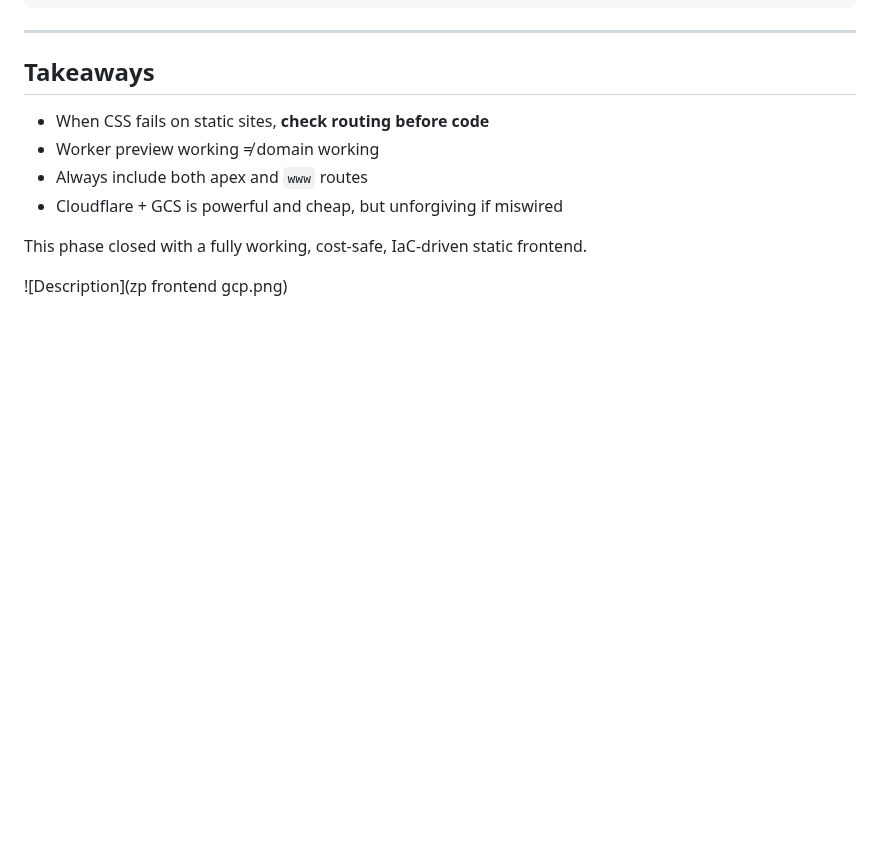
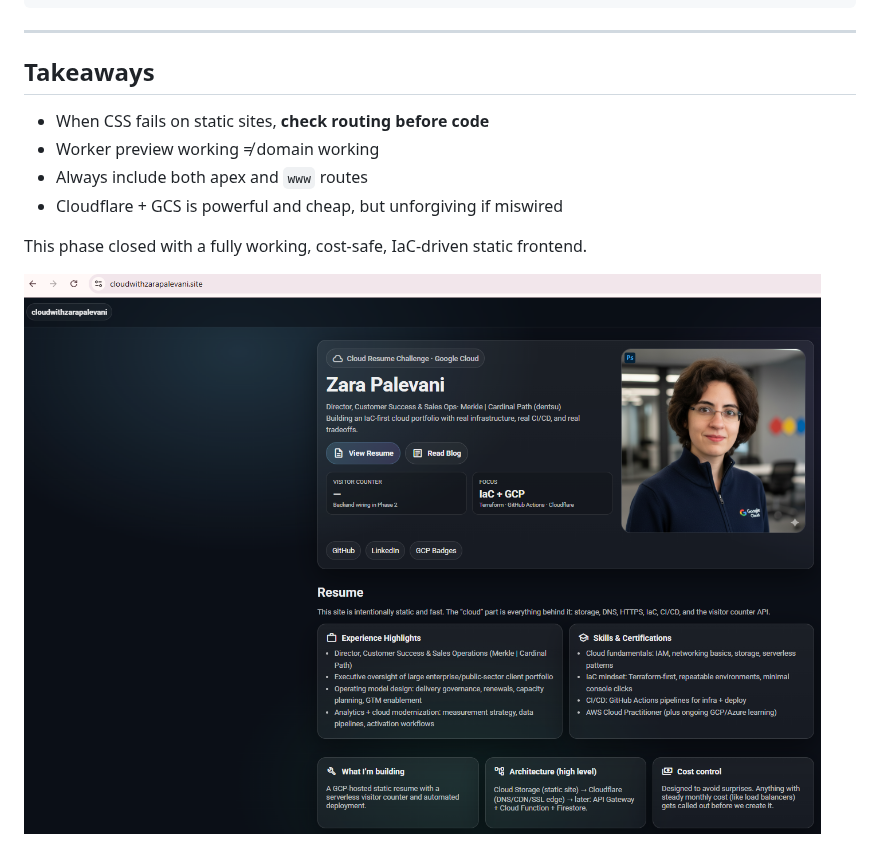
Before and after one commit to zpalevani/cloud-resume-challenge, a Markdown page: GCP/README.md, the part around the change. Rendered like a GitHub page; blank space fills up the shorter version.

Commit message:
add image

```diff
--- a/GCP/README.md
+++ b/GCP/README.md
@@ -827,4 +827,4 @@ echo "${#CLOUDFLARE_API_TOKEN}"
 
 This phase closed with a fully working, cost-safe, IaC-driven static frontend.
 
-![Description](zp frontend gcp.png)
+![ZP Frontend GCP](zp%20frontend%20gcp.png)
```
